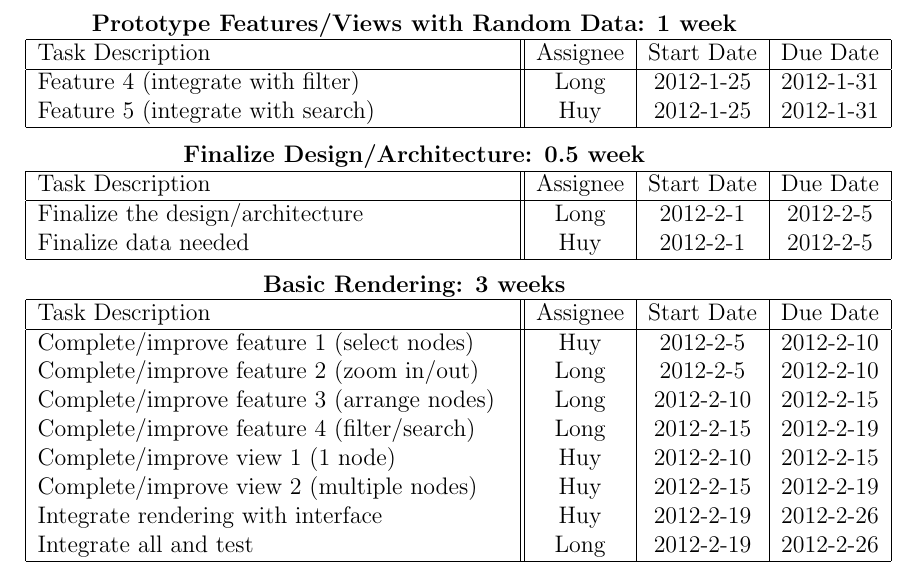
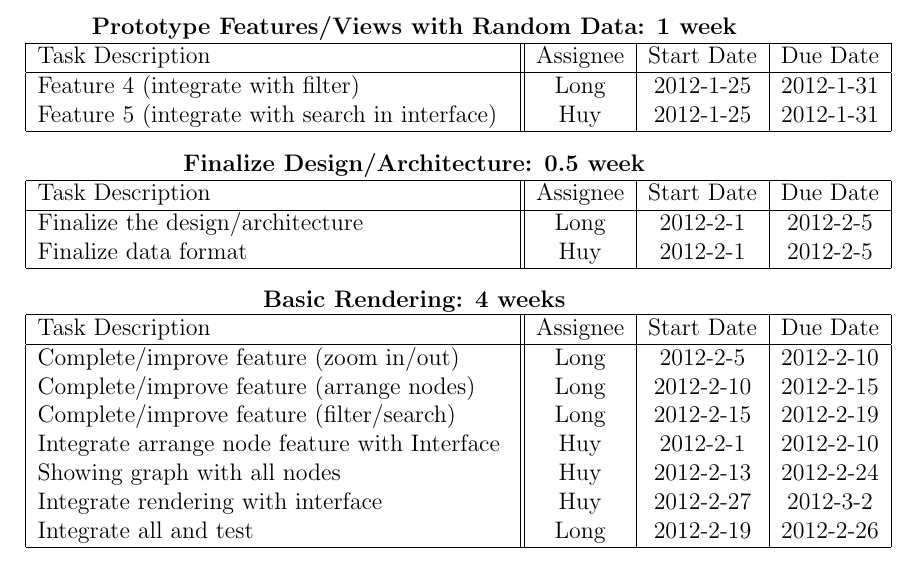
Before and after one commit to PSU-CAPSTONE-BEEEEEES/Tellagence, a LaTeX document (doc/ProjectPlan.tex): part of page 8 of 11, cut so that both start at the same text. Compiled offline with pdfLaTeX.

Commit message:
Modify project plan based on feedback from sponsors

```diff
--- a/doc/ProjectPlan.tex
+++ b/doc/ProjectPlan.tex
@@ -230,7 +230,7 @@ The milestones sync diagram describes how we synchronize the 3 milestones togeth
       Task Description & Assignee & Start Date & Due Date \\
       \hline
 	    Feature 4 (integrate with filter)  & Long & 2012-1-25 & 2012-1-31 \\
-            Feature 5 (integrate with search) & Huy & 2012-1-25 & 2012-1-31 \\
+            Feature 5 (integrate with search in interface) & Huy & 2012-1-25 & 2012-1-31 \\
       \hline
     \end{tabular}
   \end{center}
@@ -242,24 +242,24 @@ The milestones sync diagram describes how we synchronize the 3 milestones togeth
       Task Description & Assignee & Start Date & Due Date \\
       \hline
 	    Finalize the design/architecture & Long & 2012-2-1 & 2012-2-5 \\
-	    Finalize data needed  & Huy & 2012-2-1 & 2012-2-5 \\
+	    Finalize data format  & Huy & 2012-2-1 & 2012-2-5 \\
       \hline
     \end{tabular}
   \end{center}
 
   \begin{center}
-		{\bf Basic Rendering: 3 weeks}
+		{\bf Basic Rendering: 4 weeks}
     \begin{tabular}{| p{8.3cm} || c | c | c | }
       \hline
       Task Description & Assignee & Start Date & Due Date \\
       \hline
- 	    Complete/improve feature 1 (select nodes) & Huy & 2012-2-5 & 2012-2-10 \\
-	    Complete/improve feature 2 (zoom in/out)  & Long & 2012-2-5 & 2012-2-10 \\
-	    Complete/improve feature 3 (arrange nodes)  & Long & 2012-2-10 & 2012-2-15 \\
-	    Complete/improve feature 4 (filter/search)  & Long & 2012-2-15 & 2012-2-19 \\
-	    Complete/improve view 1 (1 node)  & Huy& 2012-2-10 & 2012-2-15 \\
-            Complete/improve view 2 (multiple nodes)  & Huy & 2012-2-15 & 2012-2-19 \\
-            Integrate rendering with interface  & Huy & 2012-2-19 & 2012-2-26 \\
+	    Complete/improve feature  (zoom in/out)  & Long & 2012-2-5 & 2012-2-10 \\
+	    Complete/improve feature  (arrange nodes)  & Long & 2012-2-10 & 2012-2-15 \\
+	    Complete/improve feature  (filter/search)  & Long & 2012-2-15 & 2012-2-19 \\
+	    Integrate arrange node feature with Interface & Huy &
+            2012-2-1 & 2012-2-10 \\
+            Showing graph with all nodes & Huy & 2012-2-13 & 2012-2-24 \\
+            Integrate rendering with interface  & Huy & 2012-2-27 & 2012-3-2 \\
             Integrate all and test  & Long & 2012-2-19 & 2012-2-26 \\
       \hline
     \end{tabular}
```
